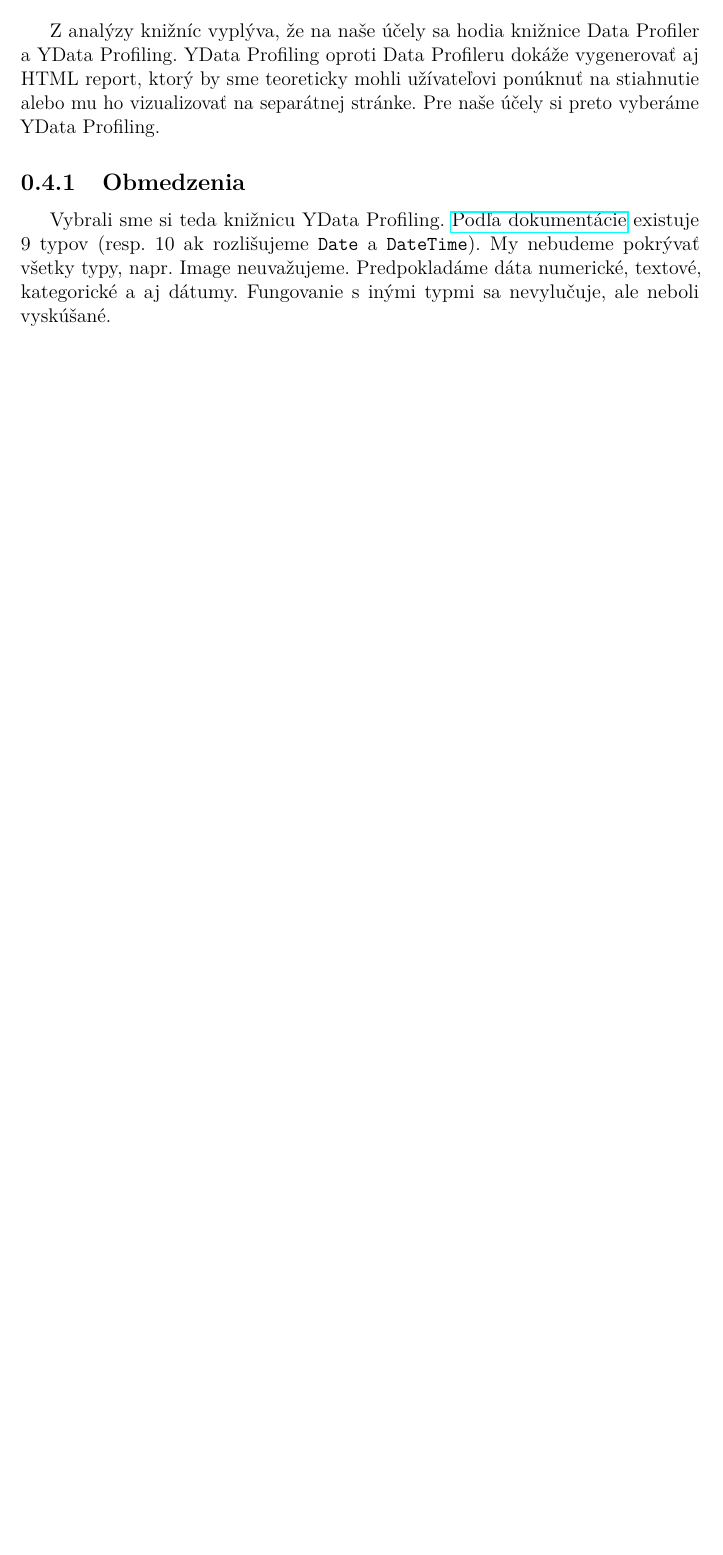
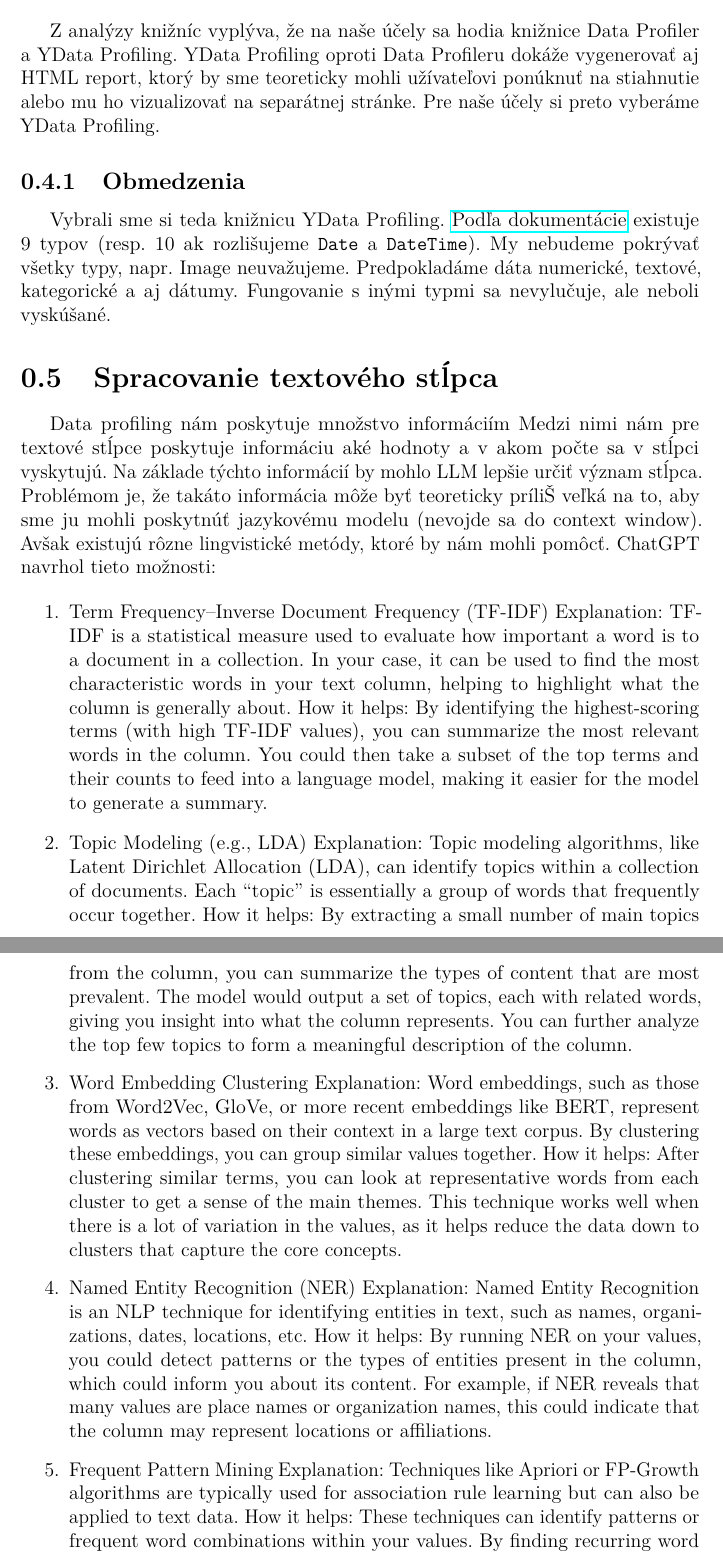
Before and after one commit to milantru/CSV-Oracle, a LaTeX thesis (thesis-cs-master/thesis.tex, which reads thesis-cs-master/uvod.tex): part of page 8 of 20 before the commit and two parts of pages 8 and 9 of 21 after it, the two joined at a grey line, cut so that both start at the same text, the shorter picture padded with empty space. Compiled offline with pdfLaTeX; a LaTeX package or settings file that is missing is left out.

Commit message:
Update thesis

```diff
--- a/thesis-cs-master/uvod.tex
+++ b/thesis-cs-master/uvod.tex
@@ -56,3 +56,25 @@
 \subsection{Obmedzenia}
 
 Vybrali sme si teda knižnicu YData Profiling. \href{https://docs.profiling.ydata.ai/latest/getting-started/concepts/#data-types}{Podľa dokumentácie} existuje 9 typov (resp. 10 ak rozlišujeme \verb|Date| a \verb|DateTime|). My nebudeme pokrývať všetky typy, napr. Image neuvažujeme. Predpokladáme dáta numerické, textové, kategorické a aj dátumy. Fungovanie s inými typmi sa nevylučuje, ale neboli vyskúšané.
+
+\section{Spracovanie textového stĺpca}
+
+Data profiling nám poskytuje množstvo informáciím Medzi nimi nám pre textové stĺpce poskytuje informáciu aké hodnoty a v akom počte sa v stĺpci vyskytujú. Na základe týchto informácií by mohlo LLM lepšie určiť význam stĺpca. Problémom je, že takáto informácia môže byť teoreticky príliŠ veľká na to, aby sme ju mohli poskytnúť jazykovému modelu (nevojde sa do context window). Avšak existujú rôzne lingvistické metódy, ktoré by nám mohli pomôcť. ChatGPT navrhol tieto možnosti:
+
+\begin{enumerate}
+\item Term Frequency–Inverse Document Frequency (TF-IDF)
+Explanation: TF-IDF is a statistical measure used to evaluate how important a word is to a document in a collection. In your case, it can be used to find the most characteristic words in your text column, helping to highlight what the column is generally about.
+How it helps: By identifying the highest-scoring terms (with high TF-IDF values), you can summarize the most relevant words in the column. You could then take a subset of the top terms and their counts to feed into a language model, making it easier for the model to generate a summary.
+\item Topic Modeling (e.g., LDA)
+Explanation: Topic modeling algorithms, like Latent Dirichlet Allocation (LDA), can identify topics within a collection of documents. Each “topic” is essentially a group of words that frequently occur together.
+How it helps: By extracting a small number of main topics from the column, you can summarize the types of content that are most prevalent. The model would output a set of topics, each with related words, giving you insight into what the column represents. You can further analyze the top few topics to form a meaningful description of the column.
+\item Word Embedding Clustering
+Explanation: Word embeddings, such as those from Word2Vec, GloVe, or more recent embeddings like BERT, represent words as vectors based on their context in a large text corpus. By clustering these embeddings, you can group similar values together.
+How it helps: After clustering similar terms, you can look at representative words from each cluster to get a sense of the main themes. This technique works well when there is a lot of variation in the values, as it helps reduce the data down to clusters that capture the core concepts.
+\item Named Entity Recognition (NER)
+Explanation: Named Entity Recognition is an NLP technique for identifying entities in text, such as names, organizations, dates, locations, etc.
+How it helps: By running NER on your values, you could detect patterns or the types of entities present in the column, which could inform you about its content. For example, if NER reveals that many values are place names or organization names, this could indicate that the column may represent locations or affiliations.
+\item Frequent Pattern Mining
+Explanation: Techniques like Apriori or FP-Growth algorithms are typically used for association rule learning but can also be applied to text data.
+How it helps: These techniques can identify patterns or frequent word combinations within your values. By finding recurring word sequences or frequent co-occurrences, you can highlight core elements in the column that might signify its meaning.
+\item Text Summarization with Extractive Methods
```
Also changed, not shown: thesis-cs-master/uvod.tex (10 more changed lines), 1 other file.
